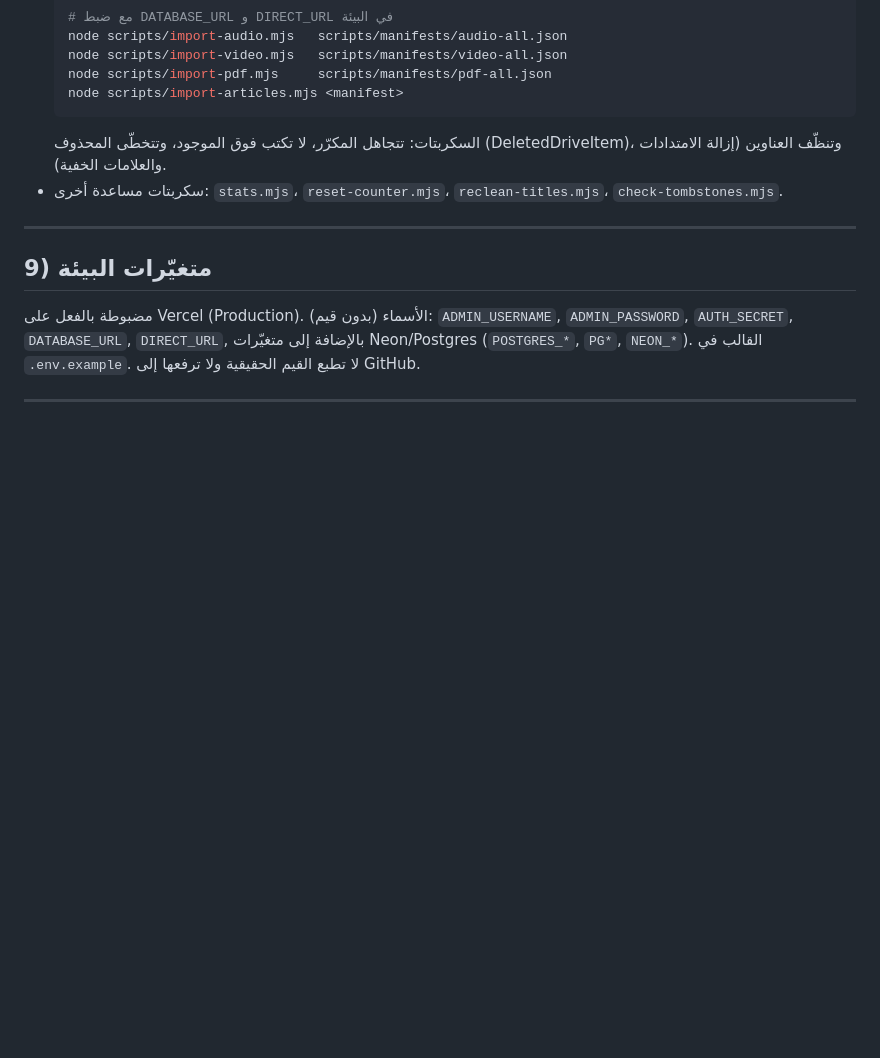
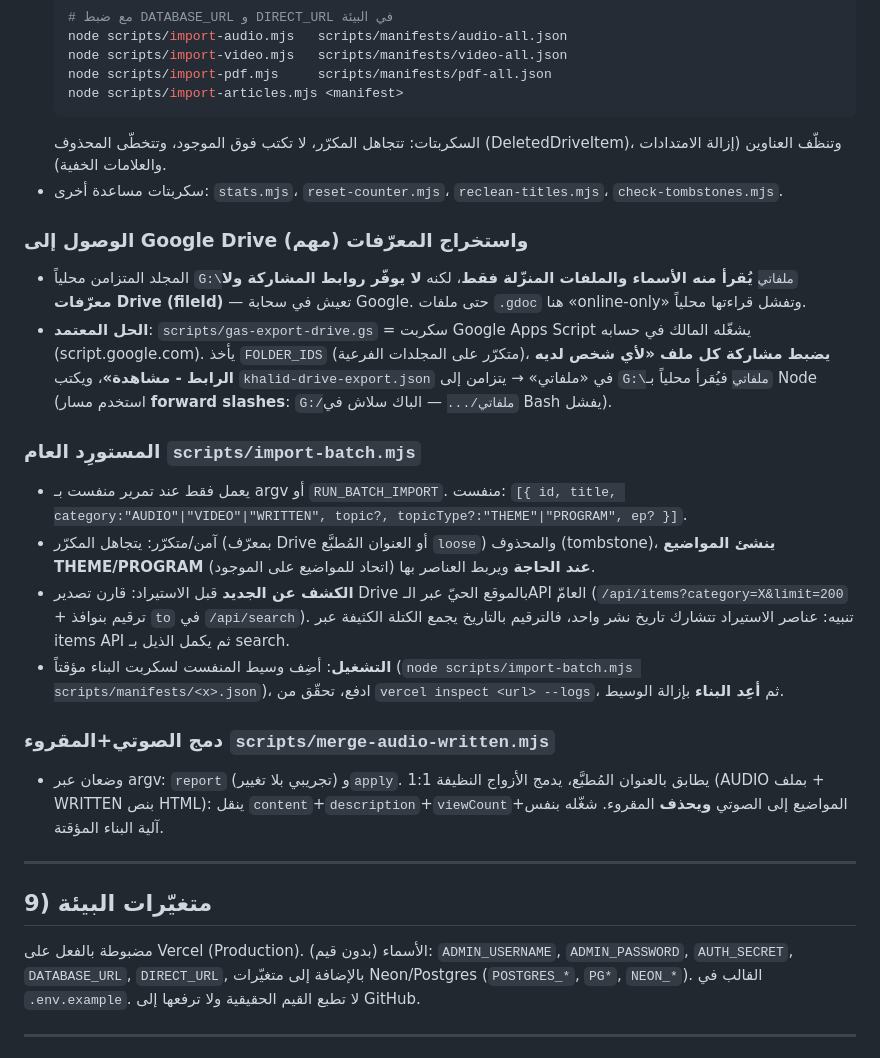
Before and after one commit to dokhiel1414/khalid-aljareesh-archive, a Markdown page: AI-HANDOFF.md, the part around one of its changes. GitHub-like rendering; blank space fills up the shorter version.

```diff
--- a/AI-HANDOFF.md
+++ b/AI-HANDOFF.md
@@ -169,6 +170,19 @@ data/all-items.json       # نسخة من المحتوى (تُستخدم للت
   السكربتات: تتجاهل المكرّر، لا تكتب فوق الموجود، وتتخطّى المحذوف (DeletedDriveItem)، وتنظّف العناوين (إزالة الامتدادات والعلامات الخفية).
 - سكربتات مساعدة أخرى: `stats.mjs`، `reset-counter.mjs`، `reclean-titles.mjs`، `check-tombstones.mjs`.
 
+### الوصول إلى Google Drive واستخراج المعرّفات (مهم)
+- المجلد المتزامن محلياً `G:\ملفاتي` **يُقرأ منه الأسماء والملفات المنزّلة فقط**، لكنه **لا يوفّر روابط المشاركة ولا معرّفات Drive (fileId)** — تعيش في سحابة Google. حتى ملفات `.gdoc` هنا «online-only» وتفشل قراءتها محلياً.
+- **الحل المعتمد**: `scripts/gas-export-drive.gs` = سكربت Google Apps Script يشغّله المالك في حسابه (script.google.com). يأخذ `FOLDER_IDS` (متكرّر على المجلدات الفرعية)، **يضبط مشاركة كل ملف «لأي شخص لديه الرابط - مشاهدة»**، ويكتب `khalid-drive-export.json` في «ملفاتي» → يتزامن إلى `G:\ملفاتي` فيُقرأ محلياً بـ Node (استخدم مسار **forward slashes**: `G:/ملفاتي/...` — الباك سلاش في Bash يفشل).
+
+### المستورِد العام `scripts/import-batch.mjs`
+- يعمل فقط عند تمرير منفست بـ argv أو `RUN_BATCH_IMPORT`. منفست: `[{ id, title, category:"AUDIO"|"VIDEO"|"WRITTEN", topic?, topicType?:"THEME"|"PROGRAM", ep? }]`.
+- آمن/متكرّر: يتجاهل المكرّر (بمعرّف Drive أو العنوان المُطبَّع `loose`) والمحذوف (tombstone)، **ينشئ المواضيع THEME/PROGRAM عند الحاجة** ويربط العناصر بها (اتحاد للمواضيع على الموجود).
+- **الكشف عن الجديد** قبل الاستيراد: قارن تصدير Drive بالموقع الحيّ عبر الـAPI العامّ (`/api/items?category=X&limit=200` + ترقيم بنوافذ `to` في `/api/search`). تنبيه: عناصر الاستيراد تتشارك تاريخ نشر واحد، فالترقيم بالتاريخ يجمع الكتلة الكثيفة عبر items API ثم يكمل الذيل بـ search.
+- **التشغيل**: أضِف وسيط المنفست لسكربت البناء مؤقتاً (`node scripts/import-batch.mjs scripts/manifests/<x>.json`)، ادفع، تحقّق من `vercel inspect <url> --logs`، ثم **أعِد البناء** بإزالة الوسيط.
+
+### دمج الصوتي+المقروء `scripts/merge-audio-written.mjs`
+- وضعان عبر argv: `report` (تجريبي بلا تغيير) و`apply`. يطابق بالعنوان المُطبَّع، يدمج الأزواج النظيفة 1:1 (AUDIO بملف + WRITTEN بنص HTML): ينقل `content`+`description`+`viewCount`+المواضيع إلى الصوتي **ويحذف** المقروء. شغّله بنفس آلية البناء المؤقتة.
+
 ---
 
 ## 9) متغيّرات البيئة
```
Also changed, not shown: other parts of AI-HANDOFF.md (+22 -20 lines).
